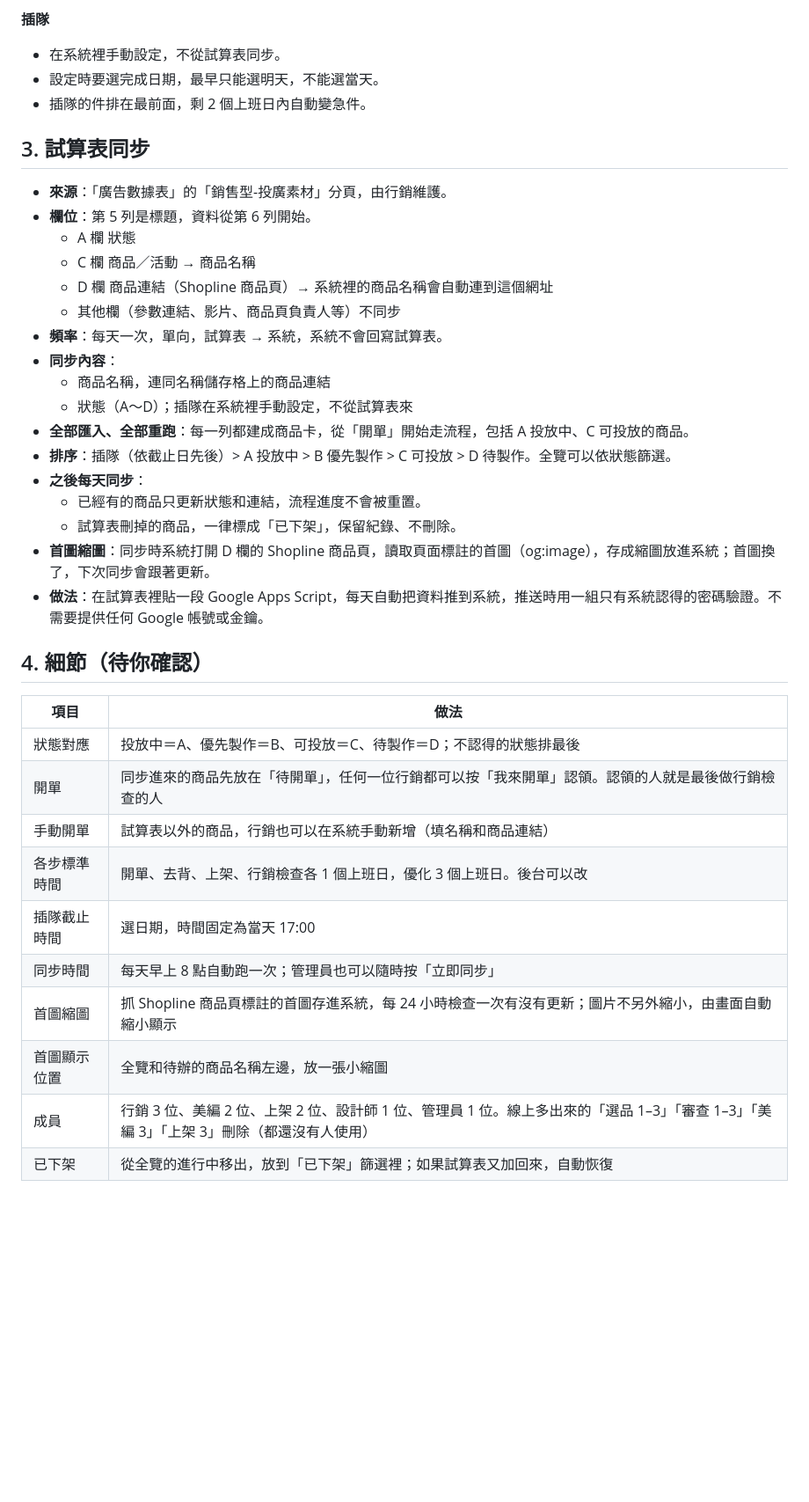
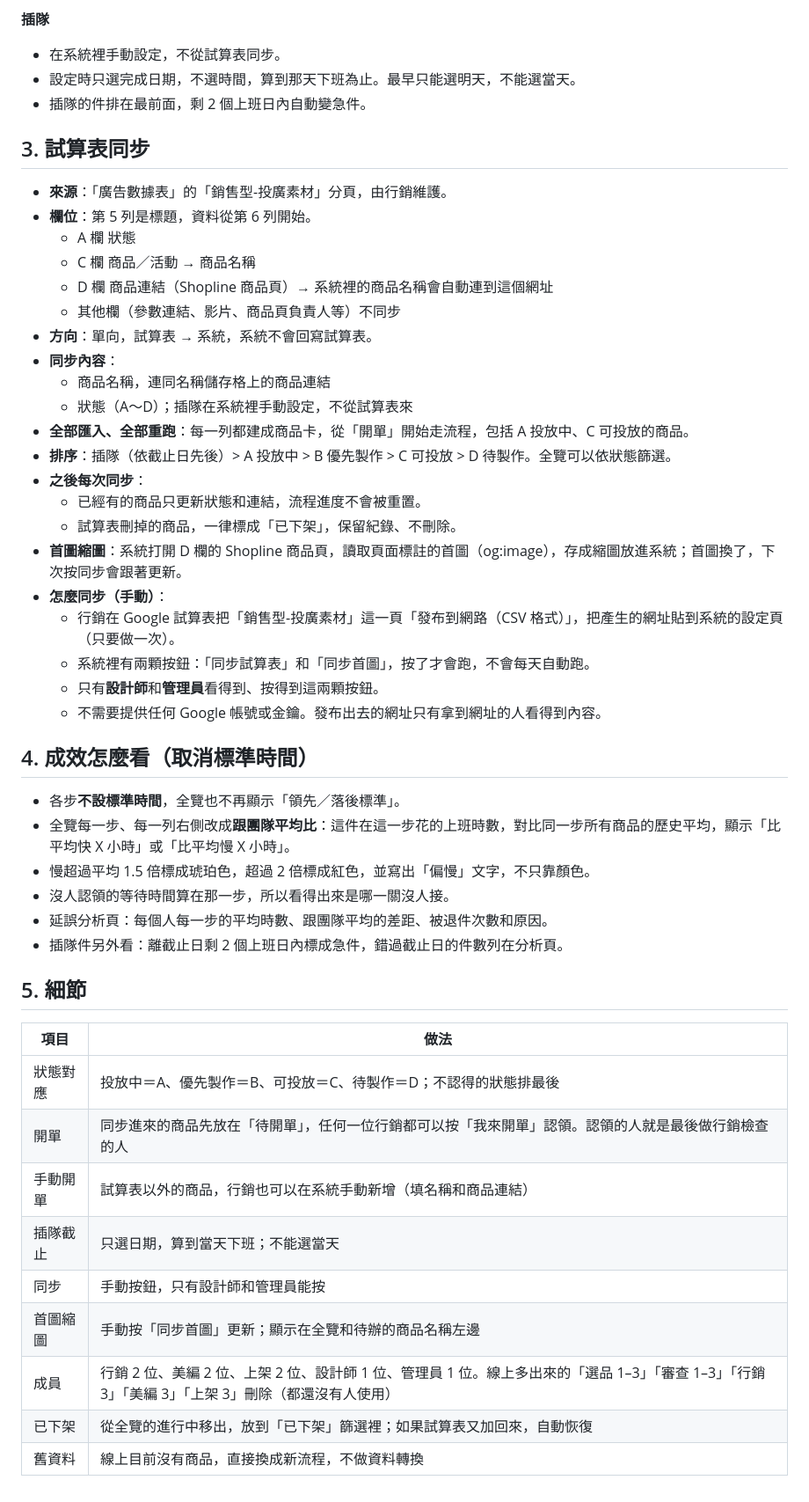
Before and after one commit to VitoKOK-lab/Product-listing-process-chart, a Markdown page: docs/spec-v3.md, the part around one of its changes. Shown at 88% size. GitHub-like rendering; blank space fills up the shorter version.

Commit message:
Spec v3: manual sync, no SLA, team-average comparison
Co-Authored-By: Claude Opus 5.5 <noreply@anthropic.com>
Claude-Session: https://claude.ai/code/session_013d6e7eM8W7ELXiR8NHjUzi

```diff
--- a/docs/spec-v3.md
+++ b/docs/spec-v3.md
@@ -41,7 +41,7 @@
 
 **插隊**
 - 在系統裡手動設定，不從試算表同步。
-- 設定時要選完成日期，最早只能選明天，不能選當天。
+- 設定時只選完成日期，不選時間，算到那天下班為止。最早只能選明天，不能選當天。
 - 插隊的件排在最前面，剩 2 個上班日內自動變急件。
 
 ## 3. 試算表同步
@@ -52,29 +52,41 @@
   - C 欄 商品／活動 → 商品名稱
   - D 欄 商品連結（Shopline 商品頁）→ 系統裡的商品名稱會自動連到這個網址
   - 其他欄（參數連結、影片、商品頁負責人等）不同步
-- **頻率**：每天一次，單向，試算表 → 系統，系統不會回寫試算表。
+- **方向**：單向，試算表 → 系統，系統不會回寫試算表。
 - **同步內容**：
   - 商品名稱，連同名稱儲存格上的商品連結
   - 狀態（A～D）；插隊在系統裡手動設定，不從試算表來
 - **全部匯入、全部重跑**：每一列都建成商品卡，從「開單」開始走流程，包括 A 投放中、C 可投放的商品。
 - **排序**：插隊（依截止日先後）> A 投放中 > B 優先製作 > C 可投放 > D 待製作。全覽可以依狀態篩選。
-- **之後每天同步**：
+- **之後每次同步**：
   - 已經有的商品只更新狀態和連結，流程進度不會被重置。
   - 試算表刪掉的商品，一律標成「已下架」，保留紀錄、不刪除。
-- **首圖縮圖**：同步時系統打開 D 欄的 Shopline 商品頁，讀取頁面標註的首圖（og:image），存成縮圖放進系統；首圖換了，下次同步會跟著更新。
-- **做法**：在試算表裡貼一段 Google Apps Script，每天自動把資料推到系統，推送時用一組只有系統認得的密碼驗證。不需要提供任何 Google 帳號或金鑰。
+- **首圖縮圖**：系統打開 D 欄的 Shopline 商品頁，讀取頁面標註的首圖（og:image），存成縮圖放進系統；首圖換了，下次按同步會跟著更新。
+- **怎麼同步（手動）**：
+  - 行銷在 Google 試算表把「銷售型-投廣素材」這一頁「發布到網路（CSV 格式）」，把產生的網址貼到系統的設定頁（只要做一次）。
+  - 系統裡有兩顆按鈕：「同步試算表」和「同步首圖」，按了才會跑，不會每天自動跑。
+  - 只有**設計師**和**管理員**看得到、按得到這兩顆按鈕。
+  - 不需要提供任何 Google 帳號或金鑰。發布出去的網址只有拿到網址的人看得到內容。
 
-## 4. 細節（待你確認）
+## 4. 成效怎麼看（取消標準時間）
+
+- 各步**不設標準時間**，全覽也不再顯示「領先／落後標準」。
+- 全覽每一步、每一列右側改成**跟團隊平均比**：這件在這一步花的上班時數，對比同一步所有商品的歷史平均，顯示「比平均快 X 小時」或「比平均慢 X 小時」。
+- 慢超過平均 1.5 倍標成琥珀色，超過 2 倍標成紅色，並寫出「偏慢」文字，不只靠顏色。
+- 沒人認領的等待時間算在那一步，所以看得出來是哪一關沒人接。
+- 延誤分析頁：每個人每一步的平均時數、跟團隊平均的差距、被退件次數和原因。
+- 插隊件另外看：離截止日剩 2 個上班日內標成急件，錯過截止日的件數列在分析頁。
+
+## 5. 細節
 
 | 項目 | 做法 |
 |---|---|
 | 狀態對應 | 投放中＝A、優先製作＝B、可投放＝C、待製作＝D；不認得的狀態排最後 |
 | 開單 | 同步進來的商品先放在「待開單」，任何一位行銷都可以按「我來開單」認領。認領的人就是最後做行銷檢查的人 |
 | 手動開單 | 試算表以外的商品，行銷也可以在系統手動新增（填名稱和商品連結） |
-| 各步標準時間 | 開單、去背、上架、行銷檢查各 1 個上班日，優化 3 個上班日。後台可以改 |
-| 插隊截止時間 | 選日期，時間固定為當天 17:00 |
-| 同步時間 | 每天早上 8 點自動跑一次；管理員也可以隨時按「立即同步」 |
-| 首圖縮圖 | 抓 Shopline 商品頁標註的首圖存進系統，每 24 小時檢查一次有沒有更新；圖片不另外縮小，由畫面自動縮小顯示 |
-| 首圖顯示位置 | 全覽和待辦的商品名稱左邊，放一張小縮圖 |
-| 成員 | 行銷 3 位、美編 2 位、上架 2 位、設計師 1 位、管理員 1 位。線上多出來的「選品 1–3」「審查 1–3」「美編 3」「上架 3」刪除（都還沒有人使用） |
+| 插隊截止 | 只選日期，算到當天下班；不能選當天 |
+| 同步 | 手動按鈕，只有設計師和管理員能按 |
+| 首圖縮圖 | 手動按「同步首圖」更新；顯示在全覽和待辦的商品名稱左邊 |
+| 成員 | 行銷 2 位、美編 2 位、上架 2 位、設計師 1 位、管理員 1 位。線上多出來的「選品 1–3」「審查 1–3」「行銷 3」「美編 3」「上架 3」刪除（都還沒有人使用） |
 | 已下架 | 從全覽的進行中移出，放到「已下架」篩選裡；如果試算表又加回來，自動恢復 |
+| 舊資料 | 線上目前沒有商品，直接換成新流程，不做資料轉換 |
```
Also changed, not shown: other parts of docs/spec-v3.md (+2 -2 lines).
